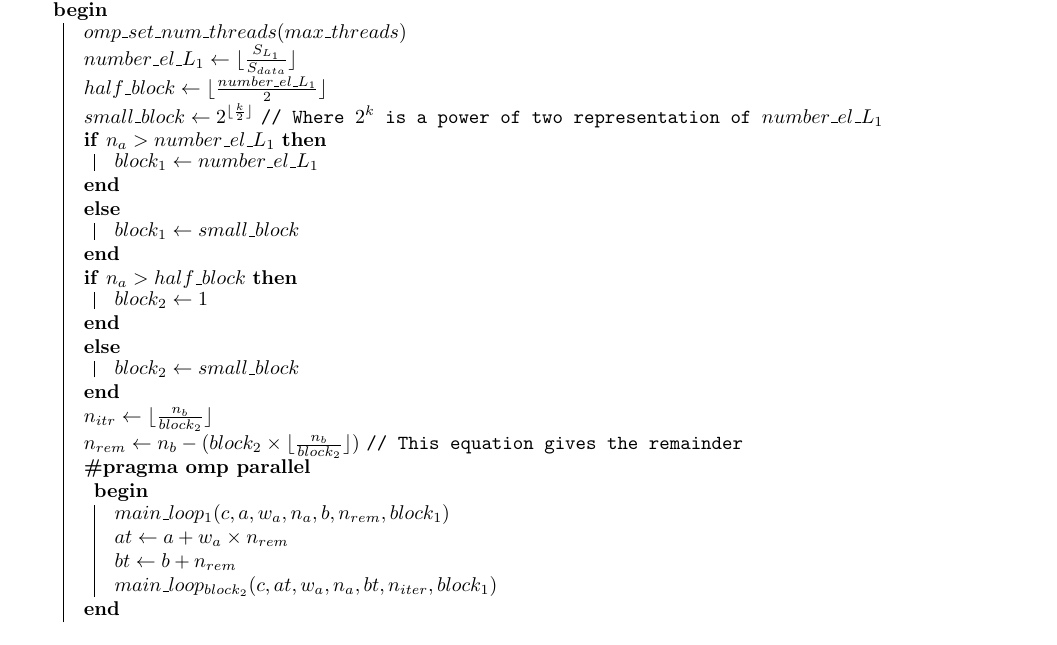
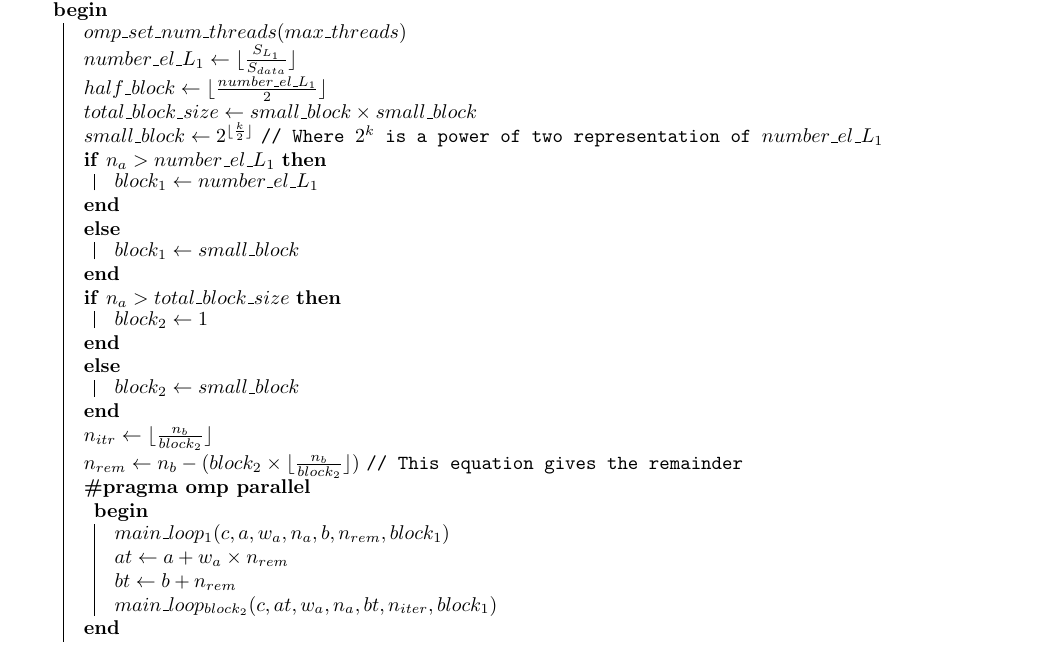
Before and after one commit to amitsingh19975/OpenMP-BLAS, a LaTeX thesis (doc/main.tex, which reads doc/matrix_times_vector.tex): part of page 34 of 47, cut so that both start at the same text. Compiled offline with pdfLaTeX.

Commit message:
fix cutoff point of mtv

```diff
--- a/doc/matrix_times_vector.tex
+++ b/doc/matrix_times_vector.tex
@@ -204,6 +204,7 @@ elements placed with a specific stride and hinder the cache locality.
 
         \assignln{number\_el\_L_1}{\lfloor \frac{S_{L_1}}{S_{data}} \rfloor}
         \assignln{half\_block}{\lfloor \frac{number\_el\_L_1}{2} \rfloor}
+        \assignln{total\_block\_size}{small\_block \times small\_block}
         \assign{small\_block}{2^{\lfloor \frac{k}{2} \rfloor}}
         \tcp{Where $2^k$ is a power of two representation of $number\_el\_L_1$}
 
@@ -214,7 +215,7 @@ elements placed with a specific stride and hinder the cache locality.
             \assignln{block_1}{small\_block}
         }
 
-        \If{$n_a > half\_block$}{
+        \If{$n_a > total\_block\_size$}{
             \assignln{block_2}{1}
         }
         \Else{
```
Also changed, not shown: doc/main.pdf.
